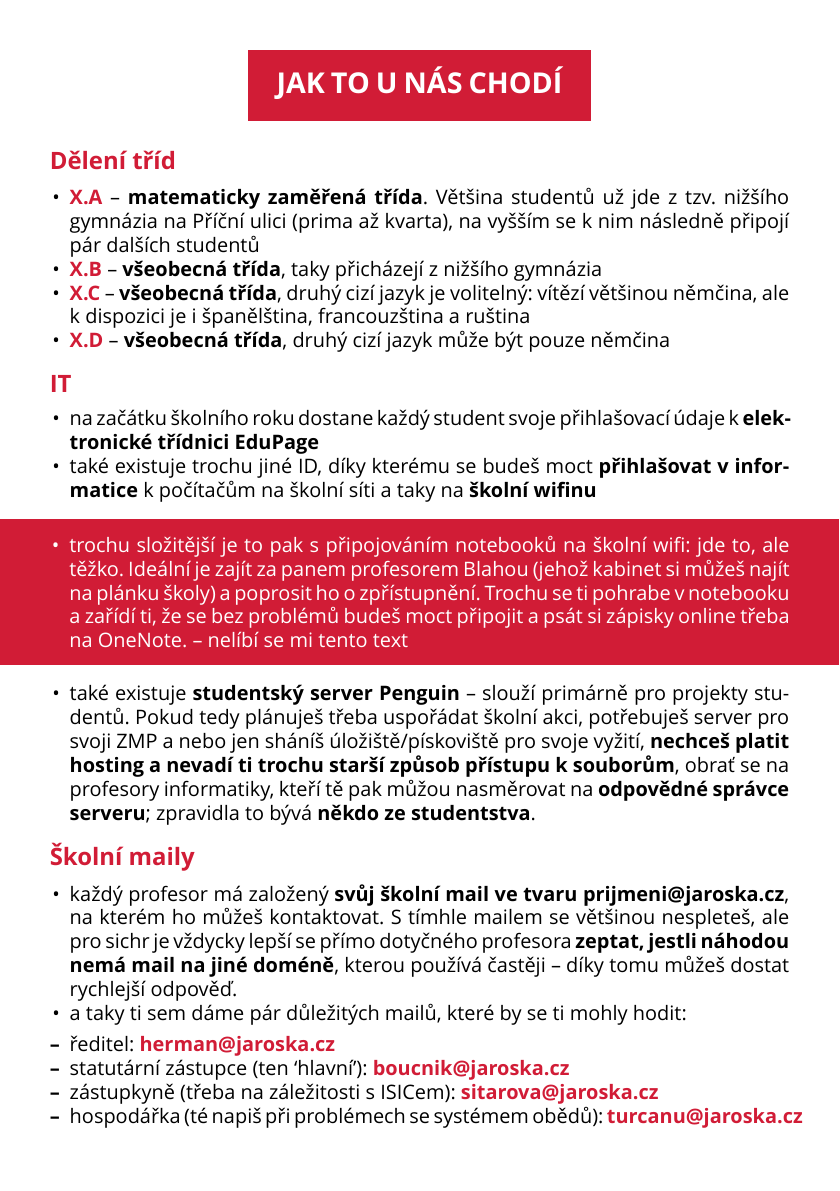
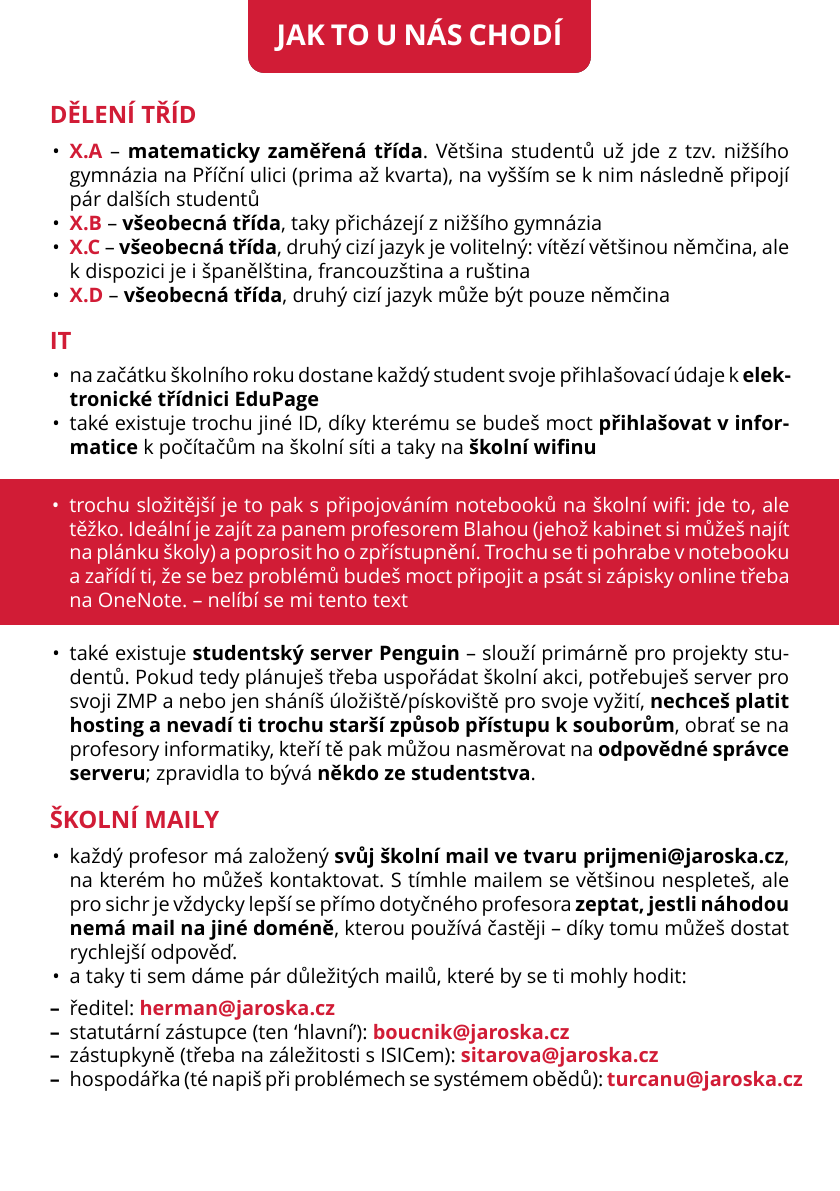
Before and after one commit to DominikDolezel/pruvodce_prvaka, a LaTeX document (pruvodce_prvaka.tex): page 4 of 14. Compiled offline with XeLaTeX; a missing font is replaced by an installed copy or a similar font.

Commit message:
kulate rožečky a posunutí nadpissů nahoru

```diff
--- a/pruvodce_prvaka.tex
+++ b/pruvodce_prvaka.tex
@@ -36,7 +36,6 @@
 
 % nastav hodnoty pro hezké boxíky
 \tcbset {
-    sharp corners,
     colback = white,
     before skip = 0.2cm,
     after skip = 0.5cm
@@ -50,7 +49,8 @@
   grow to right by = 25pt,
   right = 22pt,
   left = 22pt,
-  enlarge bottom by = -4pt
+  enlarge bottom by = -4pt,
+  sharp corners
 }
 
 \newtcolorbox{yellowbox}{
@@ -60,7 +60,8 @@
   grow to right by = 25pt,
   right = 22pt,
   left = 22pt,
-  enlarge bottom by = -4pt
+  enlarge bottom by = -4pt,
+  sharp corners
 }
 
 \newtcolorbox{greenbox}{
@@ -70,38 +71,44 @@
   grow to right by = 25pt,
   right = 22pt,
   left = 22pt,
-  enlarge bottom by = -4pt
+  enlarge bottom by = -4pt,
+  sharp corners
 }
 
 \newtcolorbox{nadpisbox}{
   colback = red,
   boxrule = 0pt,
   grow to left by = -3.5cm,
-  grow to right by = -3.5cm
+  grow to right by = -3.5cm,
+  arc=8pt
 }
 
 \newtcolorbox{nadpisboxf}{
   colback = blue,
   boxrule = 0pt,
   grow to left by = -3cm,
-  grow to right by = -3cm
+  grow to right by = -3cm,
+  arc=8pt
 }
 
 \newtcolorbox{nadpisboxs}{
   colback = green,
   boxrule = 0pt,
   grow to left by = -4.93cm,
-  grow to right by = -4.93cm
+  grow to right by = -4.93cm,
+  arc=8pt
 }
 
 \newtcolorbox{nadpisboxy}{
   colback = yellow,
   boxrule = 0pt,
   grow to left by = -3.2cm,
-  grow to right by = -3.2cm
+  grow to right by = -3.2cm,
+  arc=8pt
 }
 
 \newtcolorbox{redbox}{
+  sharp corners,
   colback = red,
   boxrule = 0pt,
   grow to left by = 25pt,
@@ -112,25 +119,33 @@
 }
 
 \newcommand{\nadpis}[1]{
+  \vspace*{-60pt}
   \begin{nadpisbox}
+    \vspace*{20pt}
     \centering \section*{\textcolor{white}{#1}}
   \end{nadpisbox}
 }
 
 \newcommand{\nadpisf}[1]{
+\vspace*{-60pt}
   \begin{nadpisboxf}
+    \vspace*{20pt}
     \centering \section*{\textcolor{white}{#1}}
   \end{nadpisboxf}
 }
 
 \newcommand{\nadpiss}[1]{
+\vspace*{-60pt}
   \begin{nadpisboxs}
+    \vspace*{20pt}
     \centering \section*{\textcolor{white}{#1}}
   \end{nadpisboxs}
 }
 
 \newcommand{\nadpisy}[1]{
+\vspace*{-60pt}
   \begin{nadpisboxy}
+    \vspace*{20pt}
     \centering \section*{\textcolor{white}{#1}}
   \end{nadpisboxy}
 }
@@ -185,7 +200,7 @@ Sem patří seznam kabinetů.
 \newpage
 
 \nadpis{JAK TO U NÁS CHODÍ}
-\noindent \podnadpis{Dělení tříd}
+\noindent \podnadpis{DĚLENÍ TŘÍD}
 \begin{itemize}[leftmargin=10pt]
   \item \textcolor{red}{\textbf{X.A}} --  \textbf{matematicky zaměřená třída}. Většina studentů už jde z tzv. nižšího gymnázia na Příční ulici (prima až kvarta), na vyšším se k nim následně připojí pár dalších studentů
   \item \textcolor{red}{\textbf{X.B}} -- \textbf{všeobecná třída}, taky přicházejí z nižšího gymnázia
@@ -208,7 +223,7 @@ k dispozici je i španělština, francouzština a ruština
   \item  také existuje \textbf{studentský server Penguin} -- slouží primárně pro projekty studentů. Pokud tedy plánuješ třeba uspořádat školní akci, potřebuješ server pro svoji ZMP a nebo jen sháníš úložiště/pískoviště pro svoje vyžití, \textbf{nechceš platit hosting a nevadí ti trochu starší způsob přístupu k souborům}, obrať se na profesory informatiky, kteří tě pak můžou nasměrovat na \textbf{odpovědné správce serveru}; zpravidla to bývá \textbf{někdo ze studentstva}.
 \end{itemize}
 
-\podnadpis{Školní maily}
+\podnadpis{ŠKOLNÍ MAILY}
 \begin{itemize}[leftmargin=10pt]
   \item každý profesor má založený \textbf{svůj školní mail ve tvaru prijmeni@jaroska.cz}, na kterém ho můžeš kontaktovat. S tímhle mailem se většinou nespleteš, ale pro sichr je vždycky lepší se přímo dotyčného profesora \textbf{zeptat, jestli náhodou nemá mail na jiné doméně}, kterou používá častěji -- díky tomu můžeš dostat rychlejší odpověď.
   \item  a taky ti sem dáme pár důležitých mailů, které by se ti mohly hodit:
```
Also changed, not shown: pruvodce_prvaka.pdf, pruvodce_prvaka.tex (6 more changed lines), 4 other files.
